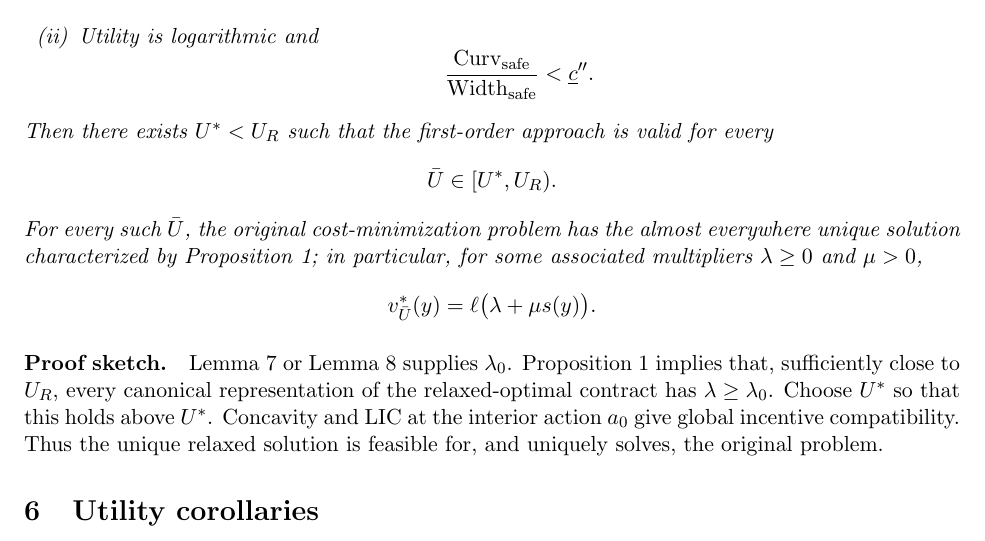
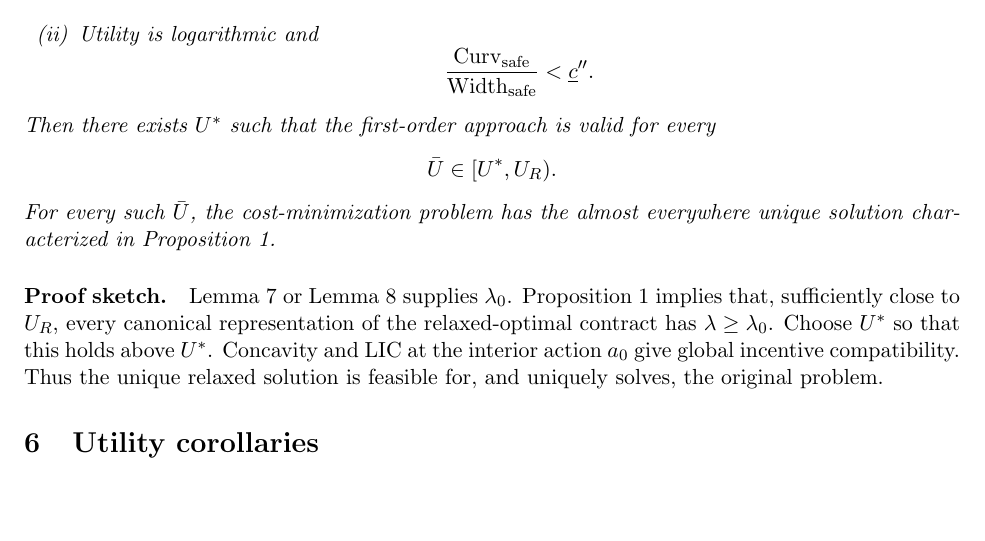
Before and after one commit to eduardomazevedo/azevedo-wolff-2025, a LaTeX paper (ai-notes/concavity-generalization-plan.tex): part of page 11 of 17, cut so that both start at the same text, the shorter picture padded with empty space. Compiled offline with pdfLaTeX.

Commit message:
polishing theorem in plan

```diff
--- a/ai-notes/concavity-generalization-plan.tex
+++ b/ai-notes/concavity-generalization-plan.tex
@@ -789,16 +789,12 @@ Suppose either
   <\underline c''.
  \]
 \end{enumerate}
-Then there exists $U^*<U_R$ such that the first-order approach is valid for every
+Then there exists $U^*$ such that the first-order approach is valid for every
 \[
  \bar U\in[U^*,U_R).
 \]
-For every such $\bar U$, the original cost-minimization problem has the almost
-everywhere unique solution characterized by Proposition~\ref{prop:relaxed-solution};
-in particular, for some associated multipliers $\lambda\ge0$ and $\mu>0$,
-\[
- v^*_{\bar U}(y)=\ell\bigl(\lambda+\mu s(y)\bigr).
-\]
+For every such $\bar U$, the cost-minimization problem has the almost
+everywhere unique solution characterized in Proposition~\ref{prop:relaxed-solution}.
 \end{theorem}
 
 \proofsketch
```
